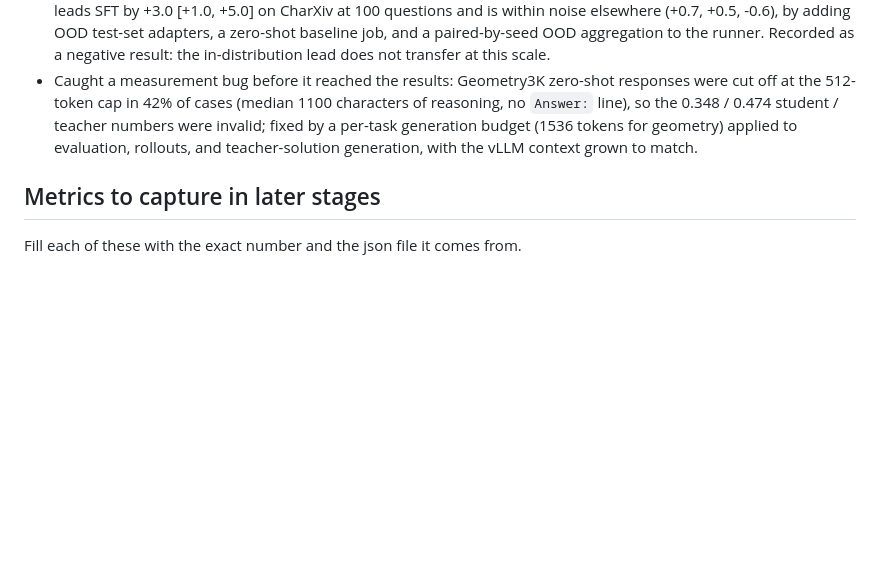
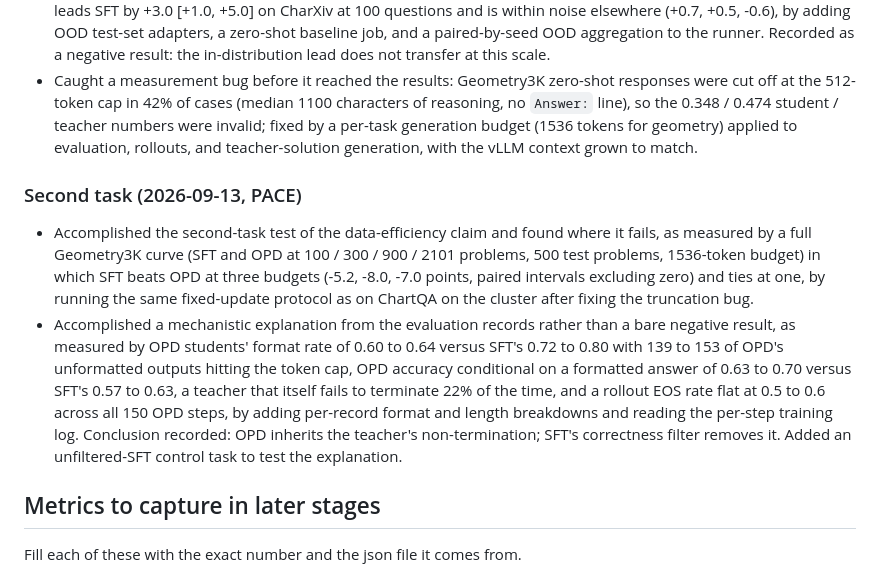
Before and after one commit to ffy208/On-Policy-Distillation-for-Vision-Language-Reasoning, a Markdown page: docs/resume_log.md, the part around the change. GitHub-like rendering; blank space fills up the shorter version.

```diff
--- a/docs/resume_log.md
+++ b/docs/resume_log.md
@@ -63,6 +63,11 @@ Qwen3-VL-8B-Instruct. Task: ChartQA, human-written questions, 3000 train / 500 t
 - Accomplished a controlled out-of-distribution test of the DAgger argument for on-policy distillation, as measured by scoring 16 ChartQA-trained models (SFT and OPD, 100 and 300 questions, 4 seeds each) plus both zero-shot models on CharXiv (461 numeric questions) and ChartQAPro (500 factoid questions) with the same prompt and scorer: both methods gain only 2 to 5 points over the zero-shot student (0.26 / 0.28) against a teacher at 0.41, OPD leads SFT by +3.0 [+1.0, +5.0] on CharXiv at 100 questions and is within noise elsewhere (+0.7, +0.5, -0.6), by adding OOD test-set adapters, a zero-shot baseline job, and a paired-by-seed OOD aggregation to the runner. Recorded as a negative result: the in-distribution lead does not transfer at this scale.
 - Caught a measurement bug before it reached the results: Geometry3K zero-shot responses were cut off at the 512-token cap in 42% of cases (median 1100 characters of reasoning, no `Answer:` line), so the 0.348 / 0.474 student / teacher numbers were invalid; fixed by a per-task generation budget (1536 tokens for geometry) applied to evaluation, rollouts, and teacher-solution generation, with the vLLM context grown to match.
 
+### Second task (2026-09-13, PACE)
+
+- Accomplished the second-task test of the data-efficiency claim and found where it fails, as measured by a full Geometry3K curve (SFT and OPD at 100 / 300 / 900 / 2101 problems, 500 test problems, 1536-token budget) in which SFT beats OPD at three budgets (-5.2, -8.0, -7.0 points, paired intervals excluding zero) and ties at one, by running the same fixed-update protocol as on ChartQA on the cluster after fixing the truncation bug.
+- Accomplished a mechanistic explanation from the evaluation records rather than a bare negative result, as measured by OPD students' format rate of 0.60 to 0.64 versus SFT's 0.72 to 0.80 with 139 to 153 of OPD's unformatted outputs hitting the token cap, OPD accuracy conditional on a formatted answer of 0.63 to 0.70 versus SFT's 0.57 to 0.63, a teacher that itself fails to terminate 22% of the time, and a rollout EOS rate flat at 0.5 to 0.6 across all 150 OPD steps, by adding per-record format and length breakdowns and reading the per-step training log. Conclusion recorded: OPD inherits the teacher's non-termination; SFT's correctness filter removes it. Added an unfiltered-SFT control task to test the explanation.
+
 ## Metrics to capture in later stages
 
 Fill each of these with the exact number and the json file it comes from.
```
Also changed, not shown: README.md (+35 -0 lines), docs/research_plan.md (+1 -1 lines), docs/assets/data_efficiency_geometry3k.png (added), 3 other files.
